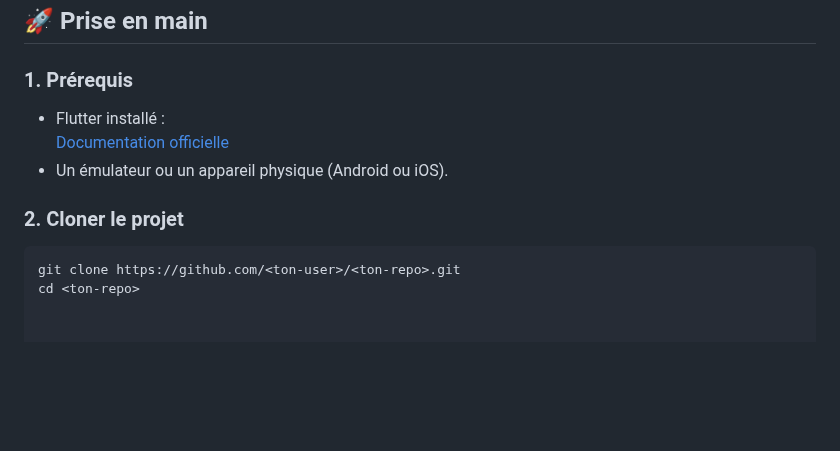
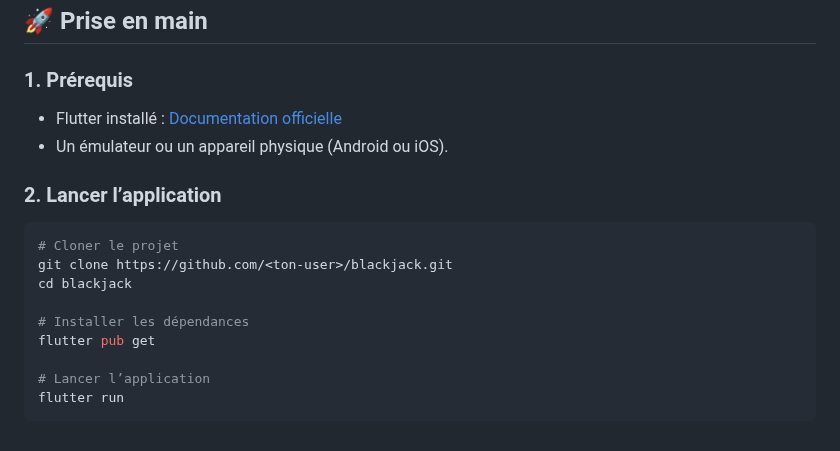
Before and after one commit to lukameunier/blackjack-flutter-app, a Markdown page: README.md, the part around one of its changes. Drawn GitHub-style; blank space fills up the shorter version.

````diff
--- a/README.md
+++ b/README.md
@@ -88,12 +79,19 @@ Fonctionnalités optionnelles prévues (non obligatoires dès la première versi
 
 ### 1. Prérequis
 
-- Flutter installé :
-  [Documentation officielle](https://docs.flutter.dev/get-started/install)
+- Flutter installé : [Documentation officielle](https://docs.flutter.dev/get-started/install)
 - Un émulateur ou un appareil physique (Android ou iOS).
 
-### 2. Cloner le projet
+### 2. Lancer l’application
 
 ```bash
-git clone https://github.com/<ton-user>/<ton-repo>.git
-cd <ton-repo>
+# Cloner le projet
+git clone https://github.com/<ton-user>/blackjack.git
+cd blackjack
+
+# Installer les dépendances
+flutter pub get
+
+# Lancer l’application
+flutter run
+```
````
Also changed, not shown: other parts of README.md (+36 -45 lines).
